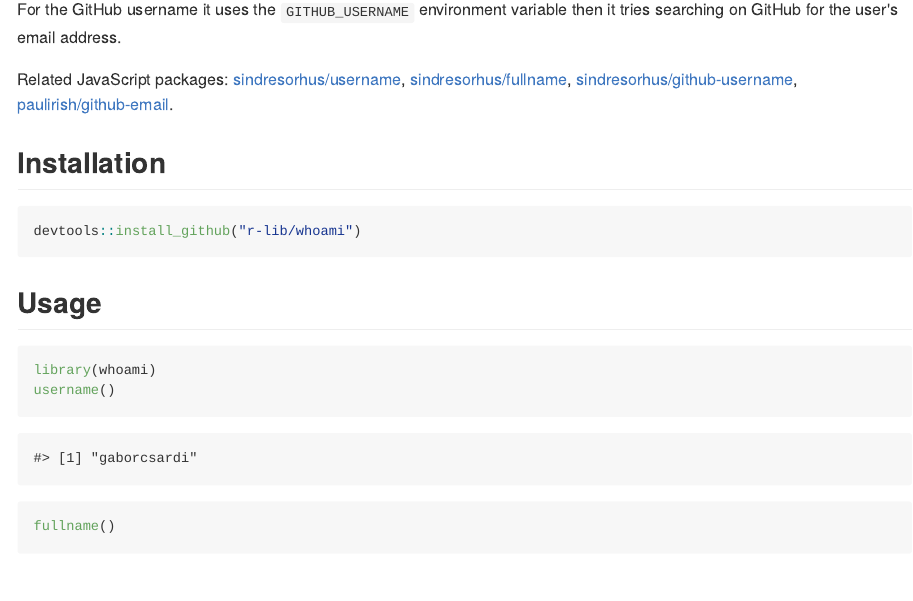
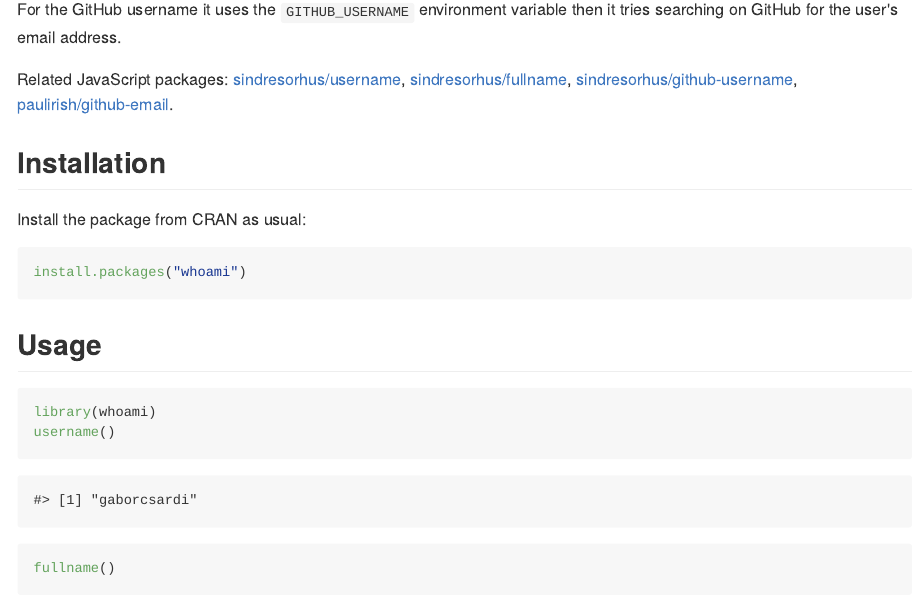
Before and after one commit to r-lib/whoami, an R Markdown document (README.Rmd): the page in a window 1100 px wide, from 380 px down. The pictures show the output file inst/README.md that the author committed with the source, drawn offline in the style of GitHub; badge pictures from the web are left out.

Commit message:
README bits
- break long lines
- install from CRAN not GH

````diff
--- a/README.Rmd
+++ b/README.Rmd
@@ -37,8 +41,10 @@ Related JavaScript packages:
 
 ## Installation
 
+Install the package from CRAN as usual:
+
 ```{r, eval = FALSE}
-devtools::install_github("r-lib/whoami")
+install.packages("whoami")
 ```
 
 ## Usage
````
Also changed, not shown: inst/README.md, README.Rmd (14 more changed lines).
